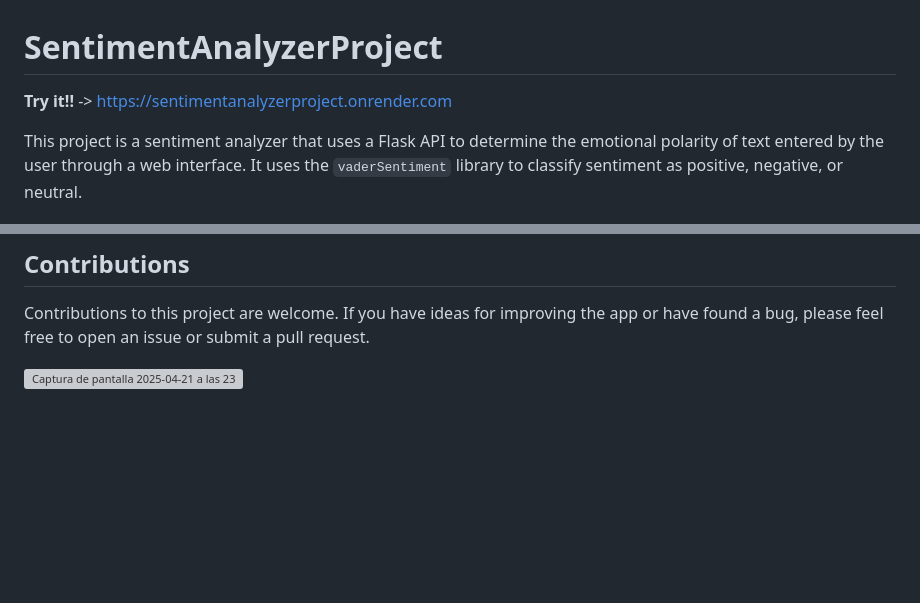
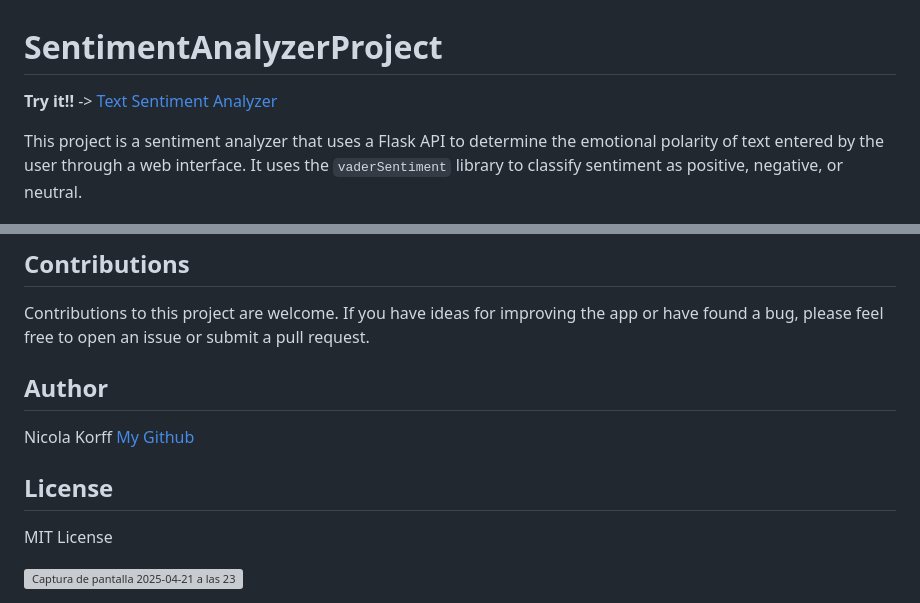
Before and after one commit to Nicolakorff/SentimentAnalyzerProject, a Markdown page: README.md, 2 parts joined by grey strips. Rendered like a GitHub page; blank space fills up the shorter version; grey boxes are pictures that could not be loaded.

```diff
--- a/README.md
+++ b/README.md
@@ -1,6 +1,6 @@
 # SentimentAnalyzerProject
 
-**Try it!!** -> https://sentimentanalyzerproject.onrender.com
+**Try it!!** -> [Text Sentiment Analyzer](https://sentimentanalyzerproject.onrender.com)
 
 This project is a sentiment analyzer that uses a Flask API to determine the emotional polarity of text entered by the user through a web interface. It uses the `vaderSentiment` library to classify sentiment as positive, negative, or neutral.
 
@@ -68,4 +68,13 @@ This will run the tests defined in `test_emotion_detection.py` to verify the fun
 
 Contributions to this project are welcome. If you have ideas for improving the app or have found a bug, please feel free to open an issue or submit a pull request.
 
+## Author
+
+Nicola Korff [My Github](https://github.com/Nicolakorff/)
+
+## License
+
+MIT License
+
+
 <img width="799" alt="Captura de pantalla 2025-04-21 a las 23 00 40" src="https://github.com/user-attachments/assets/b2fa5346-d9e6-4549-806e-1fad97cbf7f7" />
```
